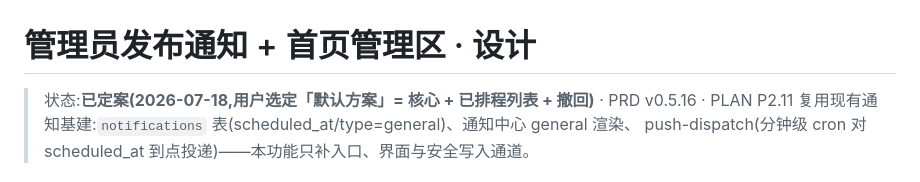
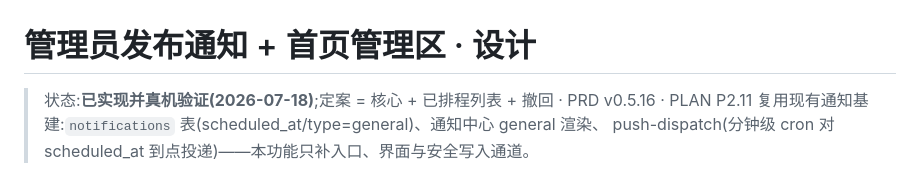
Before and after one commit to owenwangcong/PureThoughtsApp, a Markdown page: docs/design/admin-notifications.md, the part around one of its changes. GitHub-like rendering.

```diff
--- a/docs/design/admin-notifications.md
+++ b/docs/design/admin-notifications.md
@@ -1,6 +1,6 @@
 # 管理员发布通知 + 首页管理区 · 设计
 
-> 状态:**已定案(2026-07-18,用户选定「默认方案」= 核心 + 已排程列表 + 撤回)** · PRD v0.5.16 · PLAN P2.11
+> 状态:**已实现并真机验证(2026-07-18)**;定案 = 核心 + 已排程列表 + 撤回 · PRD v0.5.16 · PLAN P2.11
 > 复用现有通知基建:`notifications` 表(scheduled_at/type=general)、通知中心 general 渲染、
 > push-dispatch(分钟级 cron 对 scheduled_at 到点投递)——本功能只补入口、界面与安全写入通道。
 
```
Also changed, not shown: other parts of docs/design/admin-notifications.md (+5 -5 lines), docs/PLAN.md (+2 -2 lines).
